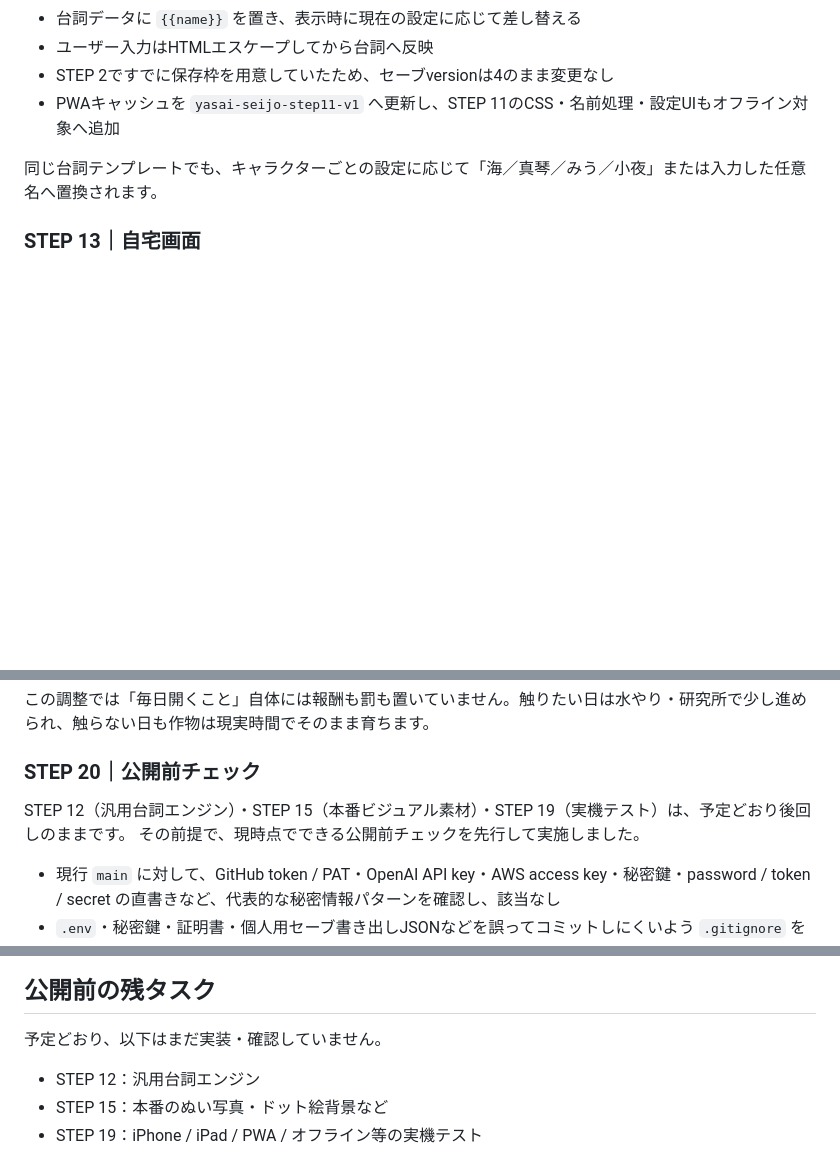
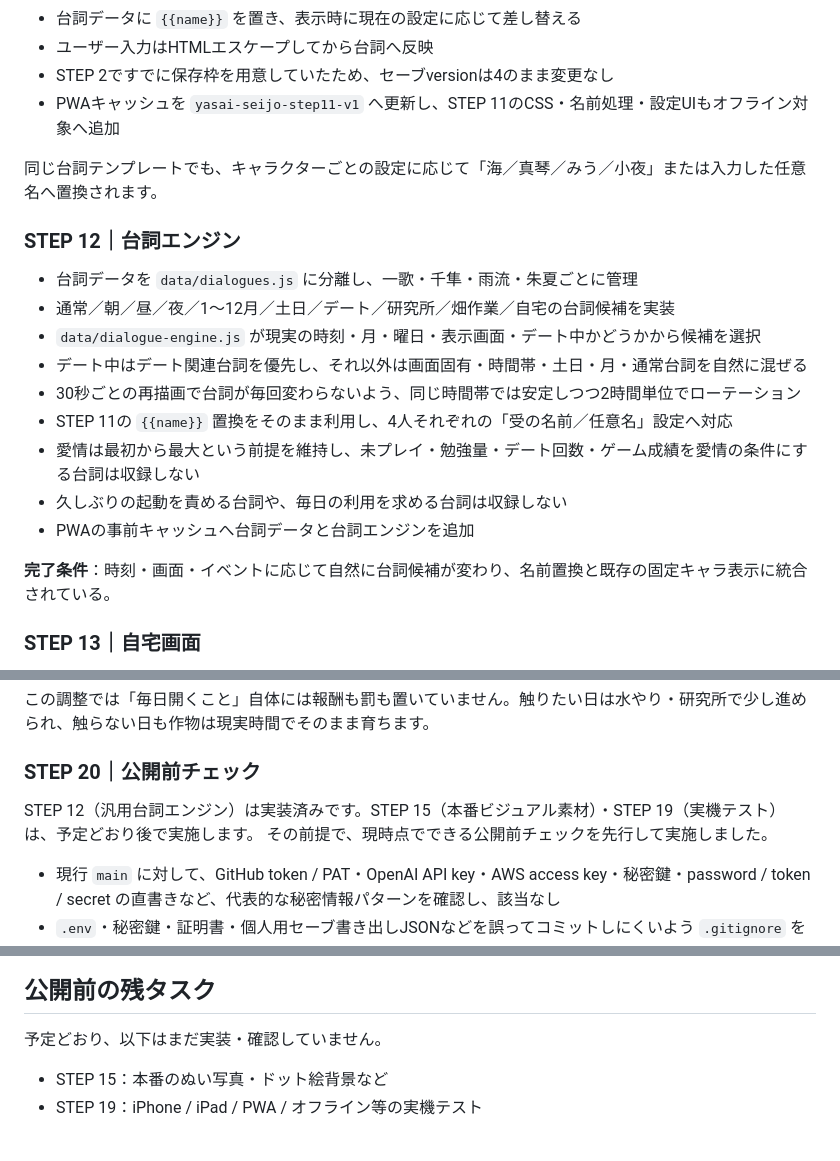
Before and after one commit to miumiu73my-beep/-, a Markdown page: README.md, 3 parts joined by grey strips. Drawn GitHub-style; blank space fills up the shorter version.

Commit message:
STEP 12: document dialogue engine

```diff
--- a/README.md
+++ b/README.md
@@ -187,6 +187,20 @@ STEP 4のMVPで仮設定していた「かぶ24時間」は、STEP 6から原型
 
 同じ台詞テンプレートでも、キャラクターごとの設定に応じて「海／真琴／みう／小夜」または入力した任意名へ置換されます。
 
+### STEP 12｜台詞エンジン
+
+- 台詞データを `data/dialogues.js` に分離し、一歌・千隼・雨流・朱夏ごとに管理
+- 通常／朝／昼／夜／1〜12月／土日／デート／研究所／畑作業／自宅の台詞候補を実装
+- `data/dialogue-engine.js` が現実の時刻・月・曜日・表示画面・デート中かどうかから候補を選択
+- デート中はデート関連台詞を優先し、それ以外は画面固有・時間帯・土日・月・通常台詞を自然に混ぜる
+- 30秒ごとの再描画で台詞が毎回変わらないよう、同じ時間帯では安定しつつ2時間単位でローテーション
+- STEP 11の `{{name}}` 置換をそのまま利用し、4人それぞれの「受の名前／任意名」設定へ対応
+- 愛情は最初から最大という前提を維持し、未プレイ・勉強量・デート回数・ゲーム成績を愛情の条件にする台詞は収録しない
+- 久しぶりの起動を責める台詞や、毎日の利用を求める台詞は収録しない
+- PWAの事前キャッシュへ台詞データと台詞エンジンを追加
+
+**完了条件**：時刻・画面・イベントに応じて自然に台詞候補が変わり、名前置換と既存の固定キャラ表示に統合されている。
+
 ### STEP 13｜自宅画面
 
 - STEP 12の台詞エンジンは後回しのまま、STEP 13だけを先行実装
@@ -279,7 +293,7 @@ STEP 12（汎用台詞エンジン）とSTEP 15（本番ビジュアル素材）
 この調整では「毎日開くこと」自体には報酬も罰も置いていません。触りたい日は水やり・研究所で少し進められ、触らない日も作物は現実時間でそのまま育ちます。
 ### STEP 20｜公開前チェック
 
-STEP 12（汎用台詞エンジン）・STEP 15（本番ビジュアル素材）・STEP 19（実機テスト）は、予定どおり後回しのままです。
+STEP 12（汎用台詞エンジン）は実装済みです。STEP 15（本番ビジュアル素材）・STEP 19（実機テスト）は、予定どおり後で実施します。
 その前提で、現時点でできる公開前チェックを先行して実施しました。
 
 - 現行 `main` に対して、GitHub token / PAT・OpenAI API key・AWS access key・秘密鍵・password / token / secret の直書きなど、代表的な秘密情報パターンを確認し、該当なし
@@ -397,7 +411,6 @@ SafariのWebサイトデータを削除した場合や端末を初期化した
 
 予定どおり、以下はまだ実装・確認していません。
 
-- STEP 12：汎用台詞エンジン
 - STEP 15：本番のぬい写真・ドット絵背景など
 - STEP 19：iPhone / iPad / PWA / オフライン等の実機テスト
 
```
